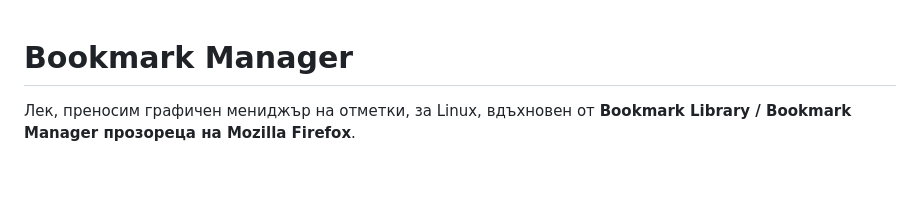
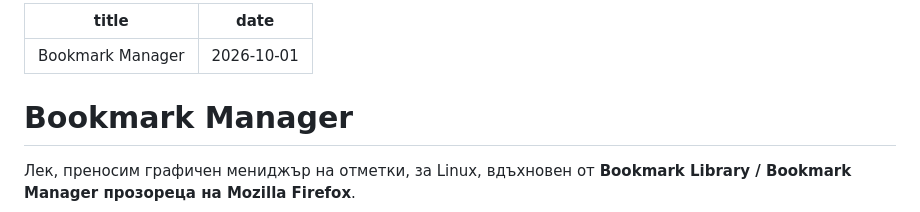
Before and after one commit to milen5600/Bookmarks_Manager-for-linux, a Markdown page: README.bg.md, the part around the change. GitHub-like rendering; blank space fills up the shorter version.

Commit message:
Update `README.bg.md` via Reprose

```diff
--- a/README.bg.md
+++ b/README.bg.md
@@ -1,3 +1,7 @@
+---
+title: Bookmark Manager
+date: 2026-10-01
+---
 # Bookmark Manager
 
 Лек, преносим графичен мениджър на отметки, за Linux, вдъхновен от **Bookmark Library / Bookmark Manager прозореца на Mozilla Firefox**.
```
